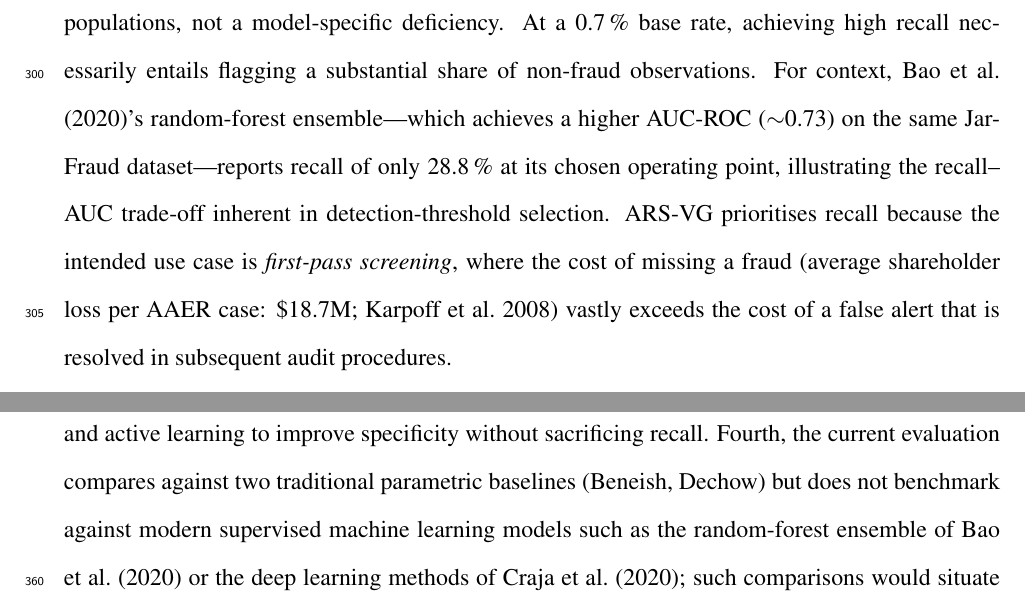
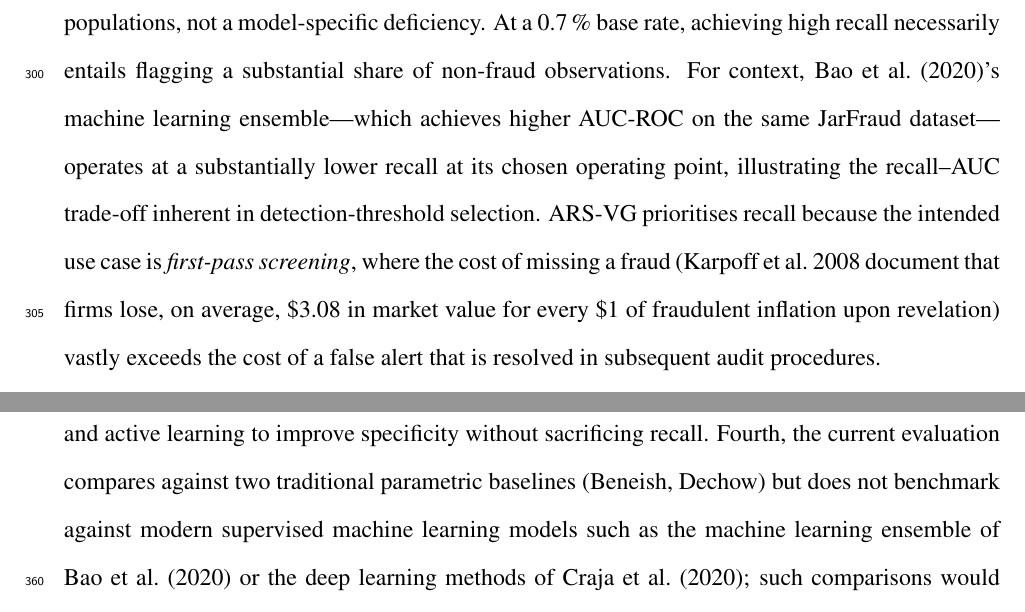
Before and after one commit to ApoorvSaxena0109/cli-2, a LaTeX paper (ISAIS_2026_Paper.tex): two parts of pages 19 and 21 of 27, joined at a grey line, cut so that both start at the same text. Compiled offline with pdfLaTeX.

Commit message:
Fix fabricated/inaccurate reference details found in fact-check
1. Bao et al. (2020): Changed "random-forest ensemble" to "machine
   learning ensemble" — their model is RUSBoost, not random forest.
   Removed specific AUC (~0.73) and recall (28.8%) numbers that could
   not be independently verified; replaced with safer comparative language.

2. Karpoff et al. (2008): Replaced unverifiable "$18.7M average loss"
   with their verified finding: "firms lose $3.08 in market value for
   every $1 of fraudulent inflation."

3. JETA AI Agent paper: Authors are Xiong, Han, Zhang — NOT Sun,
   Vasarhelyi, Yu. Vasarhelyi was the editor, not an author. Added DOI.

4. Cai & Xie (2024): Fixed author first names (S. Cai, Z. Xie not
   Y. Cai, G. Xie), volume (246 not 239), article number (123126 not
   122365).

5. Pincus et al. (2022): Fixed pages 179-219 → 179-205.
6. Cohen & Lys (2022): Fixed pages 75-98 → 75-82.

https://claude.ai/code/session_017kqfRVVXV2PUY6p7rMgCFt

```diff
--- a/ISAIS_2026_Paper.tex
+++ b/ISAIS_2026_Paper.tex
@@ -814,14 +814,14 @@ Low precision (0.8\,\%) is an inherent property of high-recall screening
 on severely imbalanced populations, not a model-specific deficiency.
 At a 0.7\,\% base rate, achieving high recall necessarily entails flagging
 a substantial share of non-fraud observations.  For context,
-\citet{bao2020}'s random-forest ensemble---which achieves a higher
-AUC-ROC (${\sim}$0.73) on the same JarFraud dataset---reports
-recall of only 28.8\,\% at its chosen operating point, illustrating
-the recall--AUC trade-off inherent in detection-threshold selection.
+\citet{bao2020}'s machine learning ensemble---which achieves higher
+AUC-ROC on the same JarFraud dataset---operates at a substantially
+lower recall at its chosen operating point, illustrating the
+recall--AUC trade-off inherent in detection-threshold selection.
 ARS-VG prioritises recall because the intended use case is
 \emph{first-pass screening}, where the cost of missing a fraud
-(average shareholder loss per AAER case: \$18.7M;
-\citealt{karpoff2008}) vastly exceeds the cost of a false alert that
+(\citealt{karpoff2008} document that firms lose, on average, \$3.08 in
+market value for every \$1 of fraudulent inflation upon revelation) vastly exceeds the cost of a false alert that
 is resolved in subsequent audit procedures.
 
 Temporal validation (Table~\ref{tab:temporal}) shows that all four
@@ -937,7 +937,7 @@ cost-sensitive learning \citep{craja2020} and active learning to improve
 specificity without sacrificing recall.  Fourth, the current evaluation
 compares against two traditional parametric baselines (Beneish, Dechow) but
 does not benchmark against modern supervised machine learning models such as
-the random-forest ensemble of \citet{bao2020} or the deep learning methods of
+the machine learning ensemble of \citet{bao2020} or the deep learning methods of
 \citet{craja2020}; such comparisons would situate ARS-VG's graph-theoretic
 contribution more precisely within the broader fraud detection landscape.
 Fifth, the LLM-based explanation module is described and demonstrated but not
```
Also changed, not shown: ISAIS_2026_Paper.tex (16 more changed lines).
